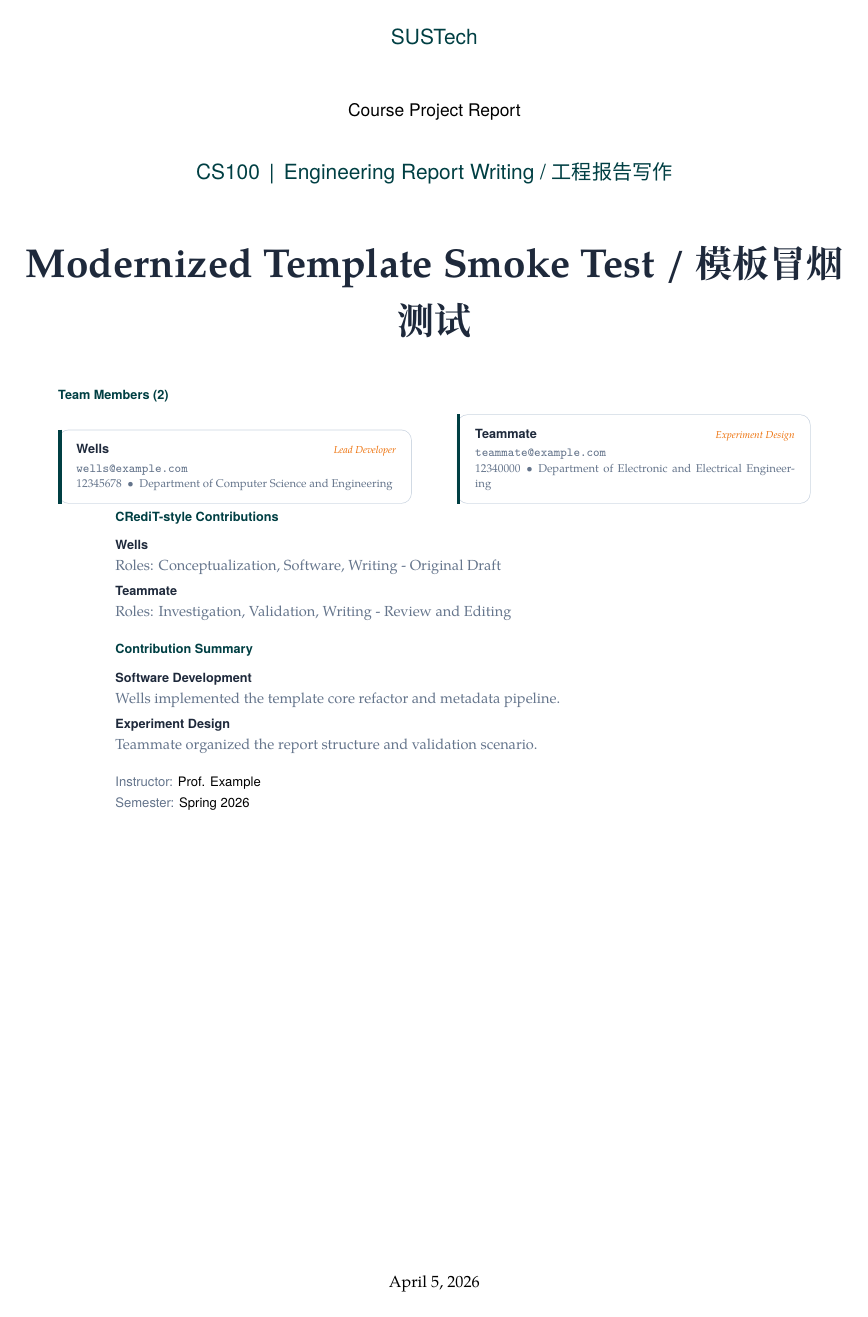
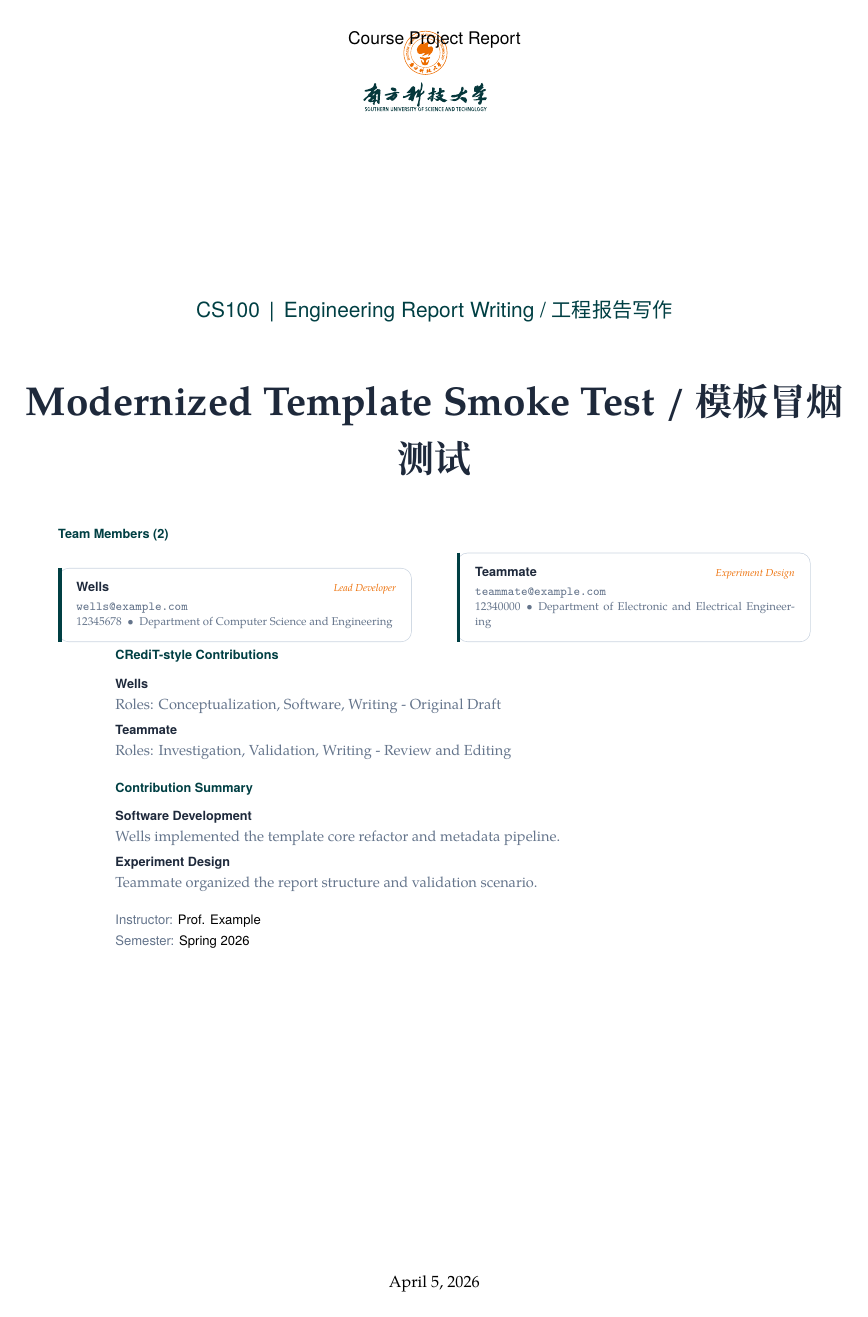
Before and after one commit to Wellshh/Sustech-report-template, a LaTeX problem sheet (example.tex, which reads SUSTechHomework.cls): page 1 of 11. Compiled offline with XeLaTeX; a missing font is replaced by an installed copy or a similar font.

Commit message:
add full examples & update cls for code repo url and sustech logo support

```diff
--- a/SUSTechHomework.cls
+++ b/SUSTechHomework.cls
@@ -43,6 +43,7 @@
 \DeclareStringOption[sustech]{theme}
 \DeclareStringOption[auto]{lang}
 \DeclareStringOption[simple]{titlepage}
+\DeclareStringOption[]{logo}
 \DeclareDefaultOption{\PassOptionsToClass{\CurrentOption}{article}}
 \ProcessKeyvalOptions*
 
@@ -996,6 +997,40 @@
 % \univ is an internal override hook, not part of the primary public API.
 \def\univ#1{\gdef\@univ{#1}}
 \def\@univ{SUSTech}
+
+% ---- Logo rendering size (controls how large the image is drawn) ----
+% \sustechformallogosize{max-width}{max-height} -- formal cover page
+% \sustechsimplelogosize{max-height}            -- simple inline title
+% The image is always kept at its original aspect ratio (keepaspectratio).
+\def\sustech@formalogowidth{0.52\linewidth}
+\def\sustech@formalogoheight{3.5cm}
+\def\sustech@simplelogoheight{2.2cm}
+\newcommand{\sustechformallogosize}[2]{%
+  \def\sustech@formalogowidth{#1}%
+  \def\sustech@formalogoheight{#2}%
+}
+\newcommand{\sustechsimplelogosize}[1]{\def\sustech@simplelogoheight{#1}}
+
+% ---- Logo overlay position (TikZ anchor on current page, zero impact on flow) ----
+% \sustechlogopos{x-offset}{y-offset}: shifts the overlay node from page top-center.
+%   TikZ convention: positive x = right, positive y = up.
+%   Default: centered, top-edge of logo sits 1.8 cm below the page top edge.
+\def\sustech@logox{0cm}
+\def\sustech@logoy{-1.8cm}
+\newcommand{\sustechlogopos}[2]{%
+  \def\sustech@logox{#1}%
+  \def\sustech@logoy{#2}%
+}
+
+% ---- Vertical space reserved in the content flow (independent of logo size/position) ----
+% Changing logo size or position does NOT move the title/author block.
+% Adjust only when you want to shift the entire content block up or down.
+% \sustechlogospace{height}       -- formal title (default 3.5cm)
+% \sustechsimplelogospace{height} -- simple title (default 2.2cm)
+\def\sustech@logospaceh{3.5cm}
+\def\sustech@simplelogospace{2.2cm}
+\newcommand{\sustechlogospace}[1]{\def\sustech@logospaceh{#1}}
+\newcommand{\sustechsimplelogospace}[1]{\def\sustech@simplelogospace{#1}}
 
 \def\semester#1{\gdef\@semester{#1}}
 \def\@semester{}
@@ -1293,6 +1328,18 @@
 }
 
 \newcommand{\sustech@simpletitle}{%
+  % In simple mode, draw logo as a TikZ page overlay (zero height in flow).
+  % Content position is controlled solely by \sustech@simplelogospace.
+  \ifdefempty{\sustech@logo}{}{%
+    \begin{tikzpicture}[remember picture, overlay]
+      \node[anchor=north, xshift=\sustech@logox, yshift=\sustech@logoy]
+        at (current page.north) {%
+          \includegraphics[height=\sustech@simplelogoheight,keepaspectratio]{\sustech@logo}%
+        };
+    \end{tikzpicture}%
+    % Reserve a fixed vertical gap; independent of logo size/position.
+    \vspace*{\sustech@simplelogospace}\vspace{0.4em}%
+  }%
   \noindent
   \makebox[\linewidth]{%
     \begin{minipage}[b]{.64\linewidth}
@@ -1321,8 +1368,19 @@
   \thispagestyle{empty}
   \begingroup
     \centering
-    {\Large\sffamily\color{SUSTechPrimary}\@univ\par}
-    \vspace{0.7cm}
+    \ifdefempty{\sustech@logo}{%
+      {\Large\sffamily\color{SUSTechPrimary}\@univ\par}%
+      \vspace{0.7cm}%
+    }{%
+      \begin{tikzpicture}[remember picture, overlay]
+        \node[anchor=north, xshift=\sustech@logox, yshift=\sustech@logoy]
+          at (current page.north) {%
+            \includegraphics[width=\sustech@formalogowidth,height=\sustech@formalogoheight,keepaspectratio]{\sustech@logo}%
+          };
+      \end{tikzpicture}%
+      \vspace*{\sustech@logospaceh}%
+      \vspace{0.7cm}%
+    }%
     {\large\sffamily\@reporttype\par}
     \vspace{0.35cm}
     {\Large\sffamily\color{SUSTechPrimary}\sustech@courseline\par}
@@ -1424,6 +1482,34 @@
   \chead{\footnotesize\sffamily\color{SUSTechMuted}\sustech@runningtitle}
   \rhead{\footnotesize\sffamily\thepage/\pageref{LastPage}}
 \fi
+
+% ---- Code repository URL footer ----
+% \codeurl{<url>}: when set, displays a clickable "Code available at: <url>"
+% line in the page footer.  Leave unset (default) to keep the footer empty.
+%
+% \detokenize stores _ as catcode-12 so URLs with underscores never enter math
+% mode when expanded.  \href provides a correct PDF URI.  The visible text uses
+% \color (not \textcolor): \textcolor calls \leavevmode, which is unsafe inside
+% fancyhdr's output-routine boxing context.
+\def\sustech@codeurl{}
+\newcommand{\codeurl}[1]{\edef\sustech@codeurl{\detokenize{#1}}}
+
+\renewcommand{\footrulewidth}{0pt}
+\AtBeginDocument{%
+  \ifdefempty{\sustech@codeurl}{}{%
+    \renewcommand{\footrulewidth}{0.3pt}%
+    \renewcommand{\footrule}{%
+      \hbox to\headwidth{%
+        {\color{SUSTechPrimary!40}\leaders\hrule height\footrulewidth\hfill}%
+      }%
+    }%
+    \lfoot{%
+      {\footnotesize\sffamily
+       \color{SUSTechMuted}Code available at:\enspace
+       \href{\sustech@codeurl}{{\color{SUSTechPrimary}\ttfamily\sustech@codeurl}}}%
+    }%
+  }%
+}
 
 %% ============================================================
 %% L15: Code backends (minted / listings, mutually exclusive)
--- a/example.tex
+++ b/example.tex
@@ -1,5 +1,12 @@
 % !TEX program = xelatex
-\documentclass[titlepage=formal,code=listings]{SUSTechHomework}
+% To show a logo at the top of the cover, add the logo= option, e.g.:
+%   \documentclass[titlepage=formal,logo=assets/校徽+中英文校名-上下.pdf]{SUSTechHomework}
+% Available logos in assets/:
+%   校徽.pdf
+%   校徽+中文校名-上下.pdf    校徽+中文校名-左右.pdf
+%   校徽+中英文校名-上下.pdf  校徽+中英文校名-左右.pdf
+%   火炬+英文校名-上下.pdf    火炬+英文校名-左右.pdf
+\documentclass[titlepage=formal,logo=assets/校徽+中英文校名-上下.pdf,code=listings]{SUSTechHomework}
 
 \title{Modernized Template Smoke Test / 模板冒烟测试}
 \coursecode{CS100}
@@ -9,6 +16,9 @@
 \reporttype{Course Project Report}
 \date{\today}
 \addbibresource{example.bib}
+% Optional: show a "Code available at: <url>" line in the page footer.
+% Remove or comment out if there is no public code repository.
+\codeurl{https://github.com/example/sustech-report-template}
 
 \begin{document}
 
```
Also changed, not shown: assignment/assignment1-tileworld/report.tex (+5 -2 lines), README.md, assets/校徽+中文校名-上下.pdf (added), assets/校徽+中文校名-左右.pdf (added), assets/校徽+中英文校名-上下.pdf (added), assets/校徽+中英文校名-左右.pdf (added), assets/校徽.pdf (renamed from assets/LOGO.pdf), example.pdf, 6 other files.
